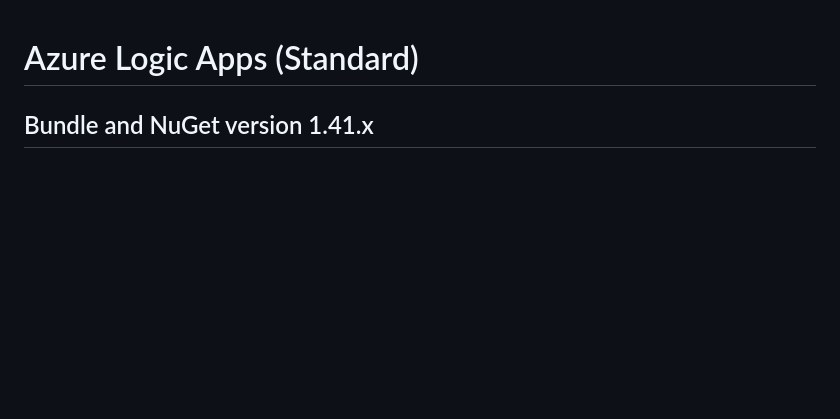
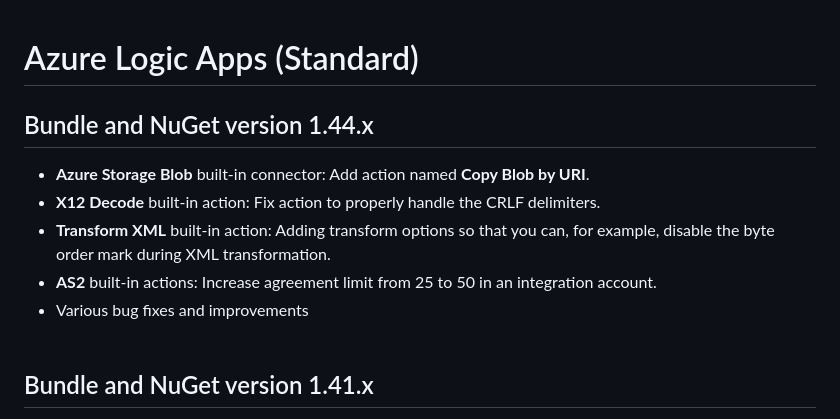
Before and after one commit to Azure/logicapps, a Markdown page: CHANGELOG.md, the part around the change. Drawn GitHub-style; blank space fills up the shorter version.

Commit message:
Update CHANGELOG.md for 1.44 release

```diff
--- a/CHANGELOG.md
+++ b/CHANGELOG.md
@@ -1,4 +1,12 @@
 # Azure Logic Apps (Standard)
+
+## Bundle and NuGet version 1.44.x
+- **Azure Storage Blob** built-in connector: Add action named **Copy Blob by URI**.
+- **X12 Decode** built-in action: Fix action to properly handle the CRLF delimiters.
+- **Transform XML** built-in action: Adding transform options so that you can, for example, disable the byte order mark during XML transformation.
+- **AS2** built-in actions: Increase agreement limit from 25 to 50 in an integration account.
+- Various bug fixes and improvements
+<br><br>
 
 ## Bundle and NuGet version 1.41.x
 - Azure Blob Storage built-in connector: Added support for blob full path in operation outputs. The output property will contain the complete blob path, including the container name.
```
